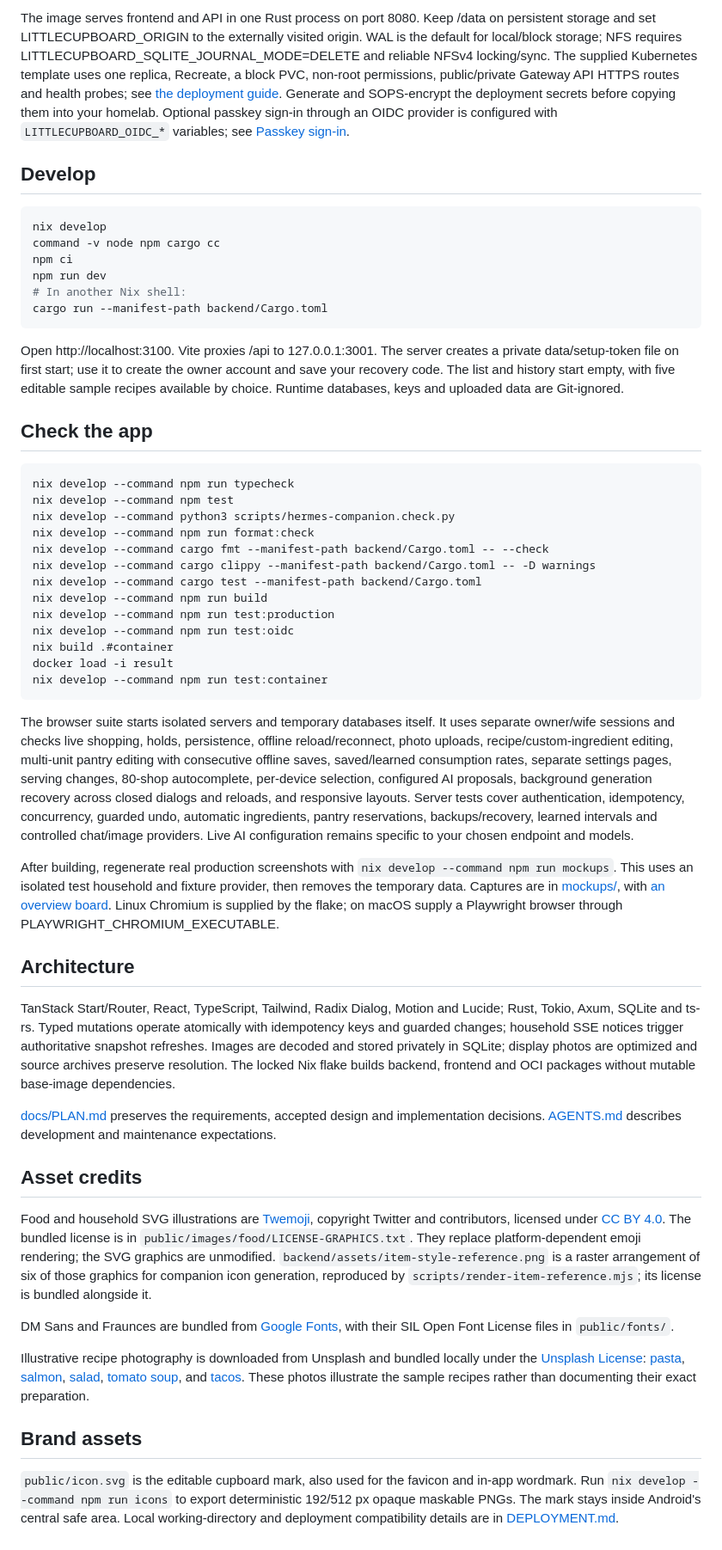
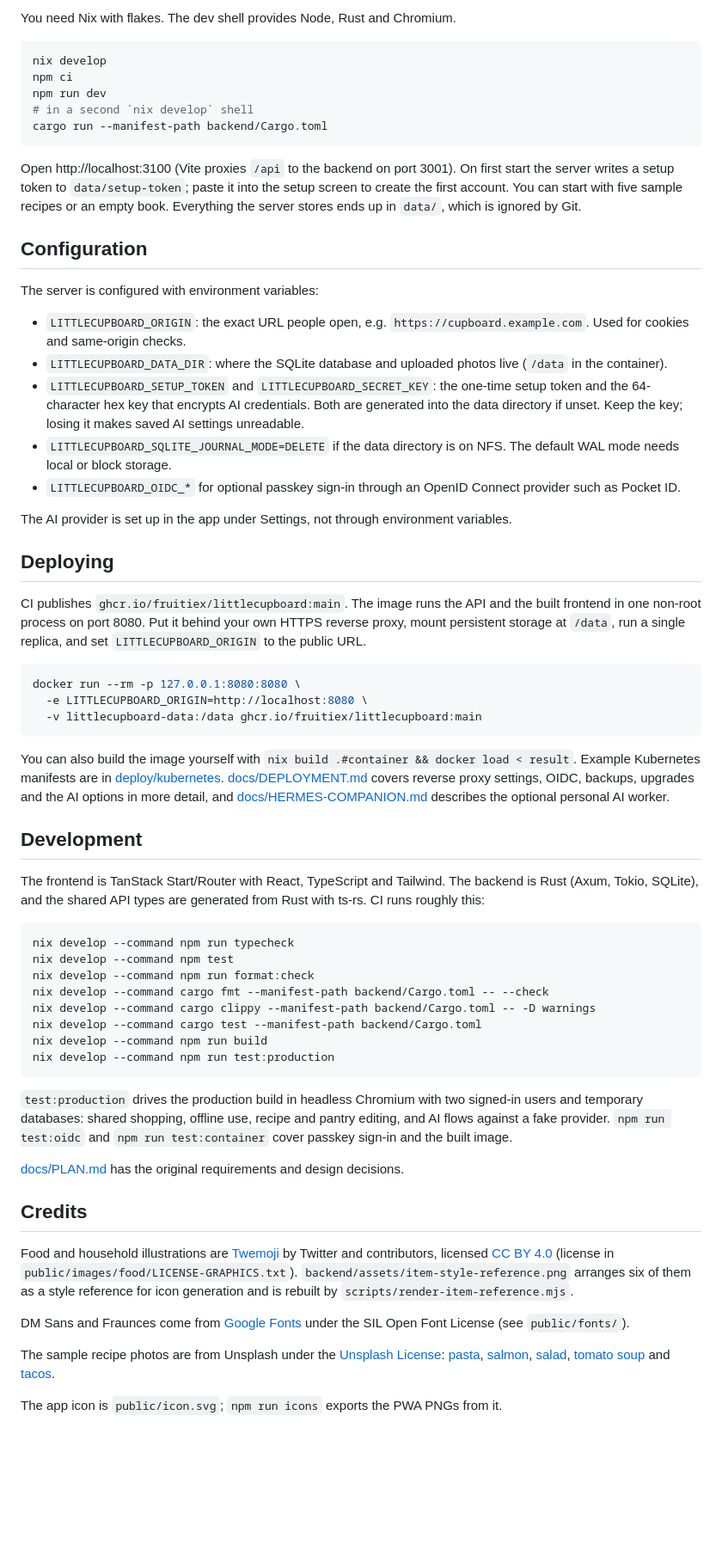
Before and after one commit to FruitieX/littlecupboard, a Markdown page: README.md, the part around one of its changes. Shown at 86% size. GitHub-like rendering; blank space fills up the shorter version.

````diff
--- a/README.md
+++ b/README.md
@@ -29,55 +30,65 @@ docker load < result
 
-The image serves frontend and API in one Rust process on port 8080. Keep /data on persistent storage and set LITTLECUPBOARD_ORIGIN to the externally visited origin. WAL is the default for local/block storage; NFS requires LITTLECUPBOARD_SQLITE_JOURNAL_MODE=DELETE and reliable NFSv4 locking/sync. The supplied Kubernetes template uses one replica, Recreate, a block PVC, non-root permissions, public/private Gateway API HTTPS routes and health probes; see [the deployment guide](docs/DEPLOYMENT.md). Generate and SOPS-encrypt the deployment secrets before copying them into your homelab. Optional passkey sign-in through an OIDC provider is configured with `LITTLECUPBOARD_OIDC_*` variables; see [Passkey sign-in](docs/DEPLOYMENT.md#passkey-sign-in-oidc-optional).
-
-## Develop
+You need Nix with flakes. The dev shell provides Node, Rust and Chromium.
 
 ```sh
 nix develop
-command -v node npm cargo cc
 npm ci
 npm run dev
-# In another Nix shell:
+# in a second `nix develop` shell
 cargo run --manifest-path backend/Cargo.toml
 ```
 
-Open http://localhost:3100. Vite proxies /api to 127.0.0.1:3001. The server creates a private data/setup-token file on first start; use it to create the owner account and save your recovery code. The list and history start empty, with five editable sample recipes available by choice. Runtime databases, keys and uploaded data are Git-ignored.
+Open http://localhost:3100 (Vite proxies `/api` to the backend on port 3001). On first start the server writes a setup token to `data/setup-token`; paste it into the setup screen to create the first account. You can start with five sample recipes or an empty book. Everything the server stores ends up in `data/`, which is ignored by Git.
 
-## Check the app
+## Configuration
+
+The server is configured with environment variables:
+
+- `LITTLECUPBOARD_ORIGIN`: the exact URL people open, e.g. `https://cupboard.example.com`. Used for cookies and same-origin checks.
+- `LITTLECUPBOARD_DATA_DIR`: where the SQLite database and uploaded photos live (`/data` in the container).
+- `LITTLECUPBOARD_SETUP_TOKEN` and `LITTLECUPBOARD_SECRET_KEY`: the one-time setup token and the 64-character hex key that encrypts AI credentials. Both are generated into the data directory if unset. Keep the key; losing it makes saved AI settings unreadable.
+- `LITTLECUPBOARD_SQLITE_JOURNAL_MODE=DELETE` if the data directory is on NFS. The default WAL mode needs local or block storage.
+- `LITTLECUPBOARD_OIDC_*` for optional passkey sign-in through an OpenID Connect provider such as Pocket ID.
+
+The AI provider is set up in the app under Settings, not through environment variables.
+
+## Deploying
+
+CI publishes `ghcr.io/fruitiex/littlecupboard:main`. The image runs the API and the built frontend in one non-root process on port 8080. Put it behind your own HTTPS reverse proxy, mount persistent storage at `/data`, run a single replica, and set `LITTLECUPBOARD_ORIGIN` to the public URL.
+
+```sh
+docker run --rm -p 127.0.0.1:8080:8080 \
+  -e LITTLECUPBOARD_ORIGIN=http://localhost:8080 \
+  -v littlecupboard-data:/data ghcr.io/fruitiex/littlecupboard:main
+```
+
+You can also build the image yourself with `nix build .#container && docker load < result`. Example Kubernetes manifests are in [deploy/kubernetes](deploy/kubernetes). [docs/DEPLOYMENT.md](docs/DEPLOYMENT.md) covers reverse proxy settings, OIDC, backups, upgrades and the AI options in more detail, and [docs/HERMES-COMPANION.md](docs/HERMES-COMPANION.md) describes the optional personal AI worker.
+
+## Development
+
+The frontend is TanStack Start/Router with React, TypeScript and Tailwind. The backend is Rust (Axum, Tokio, SQLite), and the shared API types are generated from Rust with ts-rs. CI runs roughly this:
 
 ```sh
 nix develop --command npm run typecheck
 nix develop --command npm test
-nix develop --command python3 scripts/hermes-companion.check.py
 nix develop --command npm run format:check
 nix develop --command cargo fmt --manifest-path backend/Cargo.toml -- --check
 nix develop --command cargo clippy --manifest-path backend/Cargo.toml -- -D warnings
 nix develop --command cargo test --manifest-path backend/Cargo.toml
 nix develop --command npm run build
 nix develop --command npm run test:production
-nix develop --command npm run test:oidc
-nix build .#container
-docker load -i result
-nix develop --command npm run test:container
 ```
 
-The browser suite starts isolated servers and temporary databases itself. It uses separate owner/wife sessions and checks live shopping, holds, persistence, offline reload/reconnect, photo uploads, recipe/custom-ingredient editing, multi-unit pantry editing with consecutive offline saves, saved/learned consumption rates, separate settings pages, serving changes, 80-shop autocomplete, per-device selection, configured AI proposals, background generation recovery across closed dialogs and reloads, and responsive layouts. Server tests cover authentication, idempotency, concurrency, guarded undo, automatic ingredients, pantry reservations, backups/recovery, learned intervals and controlled chat/image providers. Live AI configuration remains specific to your chosen endpoint and models.
+`test:production` drives the production build in headless Chromium with two signed-in users and temporary databases: shared shopping, offline use, recipe and pantry editing, and AI flows against a fake provider. `npm run test:oidc` and `npm run test:container` cover passkey sign-in and the built image.
 
-After building, regenerate real production screenshots with `nix develop --command npm run mockups`. This uses an isolated test household and fixture provider, then removes the temporary data. Captures are in [mockups/](mockups/), with [an overview board](mockups/overview.html). Linux Chromium is supplied by the flake; on macOS supply a Playwright browser through PLAYWRIGHT_CHROMIUM_EXECUTABLE.
+[docs/PLAN.md](docs/PLAN.md) has the original requirements and design decisions.
 
-## Architecture
+## Credits
 
-TanStack Start/Router, React, TypeScript, Tailwind, Radix Dialog, Motion and Lucide; Rust, Tokio, Axum, SQLite and ts-rs. Typed mutations operate atomically with idempotency keys and guarded changes; household SSE notices trigger authoritative snapshot refreshes. Images are decoded and stored privately in SQLite; display photos are optimized and source archives preserve resolution. The locked Nix flake builds backend, frontend and OCI packages without mutable base-image dependencies.
+Food and household illustrations are [Twemoji](https://github.com/twitter/twemoji) by Twitter and contributors, licensed [CC BY 4.0](https://creativecommons.org/licenses/by/4.0/) (license in `public/images/food/LICENSE-GRAPHICS.txt`). `backend/assets/item-style-reference.png` arranges six of them as a style reference for icon generation and is rebuilt by `scripts/render-item-reference.mjs`.
 
-[docs/PLAN.md](docs/PLAN.md) preserves the requirements, accepted design and implementation decisions. [AGENTS.md](AGENTS.md) describes development and maintenance expectations.
+DM Sans and Fraunces come from [Google Fonts](https://github.com/google/fonts) under the SIL Open Font License (see `public/fonts/`).
 
-## Asset credits
+The sample recipe photos are from Unsplash under the [Unsplash License](https://unsplash.com/license): [pasta](https://images.unsplash.com/photo-1473093226795-af9932fe5856), [salmon](https://images.unsplash.com/photo-1467003909585-2f8a72700288), [salad](https://images.unsplash.com/photo-1512621776951-a57141f2eefd), [tomato soup](https://unsplash.com/photos/tomato-soup-6eCpa9J3c_c) and [tacos](https://images.unsplash.com/photo-1551504734-5ee1c4a1479b).
 
-Food and household SVG illustrations are [Twemoji](https://github.com/twitter/twemoji), copyright Twitter and contributors, licensed under [CC BY 4.0](https://creativecommons.org/licenses/by/4.0/). The bundled license is in `public/images/food/LICENSE-GRAPHICS.txt`. They replace platform-dependent emoji rendering; the SVG graphics are unmodified. `backend/assets/item-style-reference.png` is a raster arrangement of six of those graphics for companion icon generation, reproduced by `scripts/render-item-reference.mjs`; its license is bundled alongside it.
-
-DM Sans and Fraunces are bundled from [Google Fonts](https://github.com/google/fonts), with their SIL Open Font License files in `public/fonts/`.
-
-Illustrative recipe photography is downloaded from Unsplash and bundled locally under the [Unsplash License](https://unsplash.com/license): [pasta](https://images.unsplash.com/photo-1473093226795-af9932fe5856), [salmon](https://images.unsplash.com/photo-1467003909585-2f8a72700288), [salad](https://images.unsplash.com/photo-1512621776951-a57141f2eefd), [tomato soup](https://unsplash.com/photos/tomato-soup-6eCpa9J3c_c), and [tacos](https://images.unsplash.com/photo-1551504734-5ee1c4a1479b). These photos illustrate the sample recipes rather than documenting their exact preparation.
-
-## Brand assets
-
-`public/icon.svg` is the editable cupboard mark, also used for the favicon and in-app wordmark. Run `nix develop --command npm run icons` to export deterministic 192/512 px opaque maskable PNGs. The mark stays inside Android's central safe area. Local working-directory and deployment compatibility details are in [DEPLOYMENT.md](docs/DEPLOYMENT.md).
+The app icon is `public/icon.svg`; `npm run icons` exports the PWA PNGs from it.
````
Also changed, not shown: other parts of README.md (+17 -16 lines), docs/DEPLOYMENT.md (+3 -3 lines), docs/screenshots/desktop-week.png (added), docs/screenshots/mobile.png (added).
